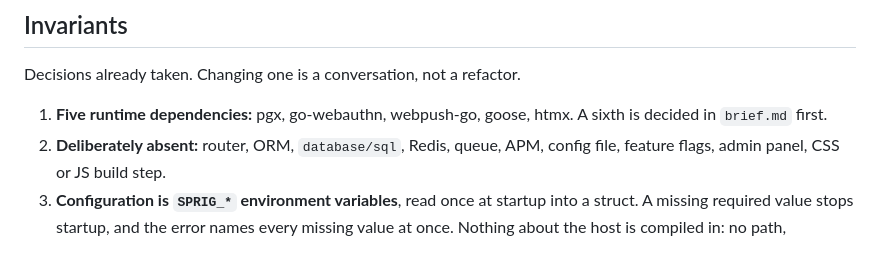
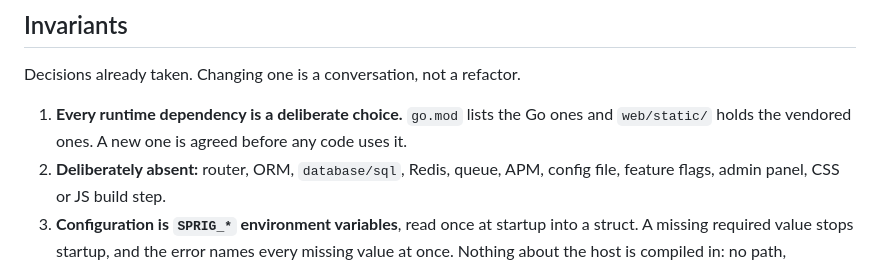
Before and after one commit to ismailshak/sprig, a Markdown page: CLAUDE.md, the part around the change. GitHub-like rendering.

Commit message:
docs(repo): state the runtime dependency rule without listing the dependencies

```diff
--- a/CLAUDE.md
+++ b/CLAUDE.md
@@ -35,7 +35,7 @@ The pre-commit hook in `.githooks` runs prettier over the staged files that `mis
 
 Decisions already taken. Changing one is a conversation, not a refactor.
 
-1. **Five runtime dependencies:** pgx, go-webauthn, webpush-go, goose, htmx. A sixth is decided in `brief.md` first.
+1. **Every runtime dependency is a deliberate choice.** `go.mod` lists the Go ones and `web/static/` holds the vendored ones. A new one is agreed before any code uses it.
 2. **Deliberately absent:** router, ORM, `database/sql`, Redis, queue, APM, config file, feature flags, admin panel, CSS or JS build step.
 3. **Configuration is `SPRIG_*` environment variables**, read once at startup into a struct. A missing required value stops startup, and the error names every missing value at once. Nothing about the host is compiled in: no path, hostname, port or neighbouring service.
 4. **A garden-scoped store function takes a garden ID.** `GetPlant(gardenID, id)`, never `GetPlant(id)`. No query can return another garden's row.
```
